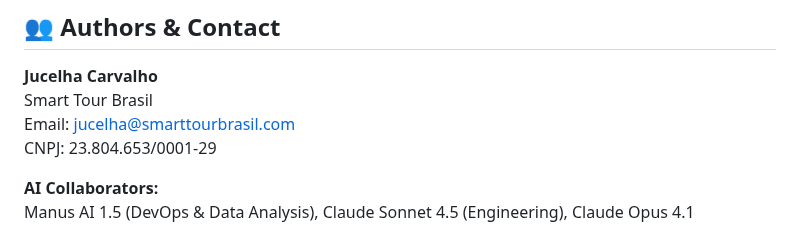
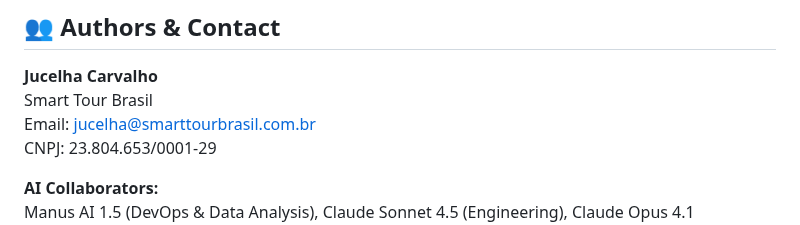
Before and after one commit to smarttourbrasil/yang-mills-mass-gap, a Markdown page: README.md, the part around the change. Rendered like a GitHub page.

```diff
--- a/README.md
+++ b/README.md
@@ -411,7 +411,7 @@ See [LICENSE](LICENSE) for full terms.
 
 **Jucelha Carvalho**
 Smart Tour Brasil
-Email: jucelha@smarttourbrasil.com
+Email: jucelha@smarttourbrasil.com.br
 CNPJ: 23.804.653/0001-29
 
 **AI Collaborators:**
```
